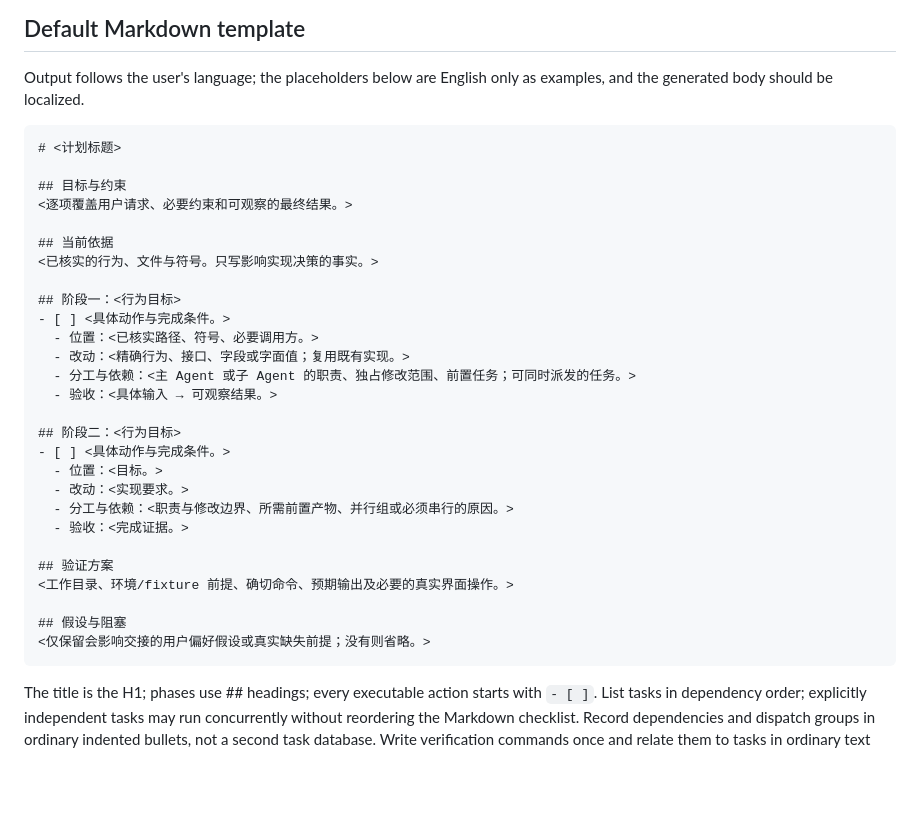
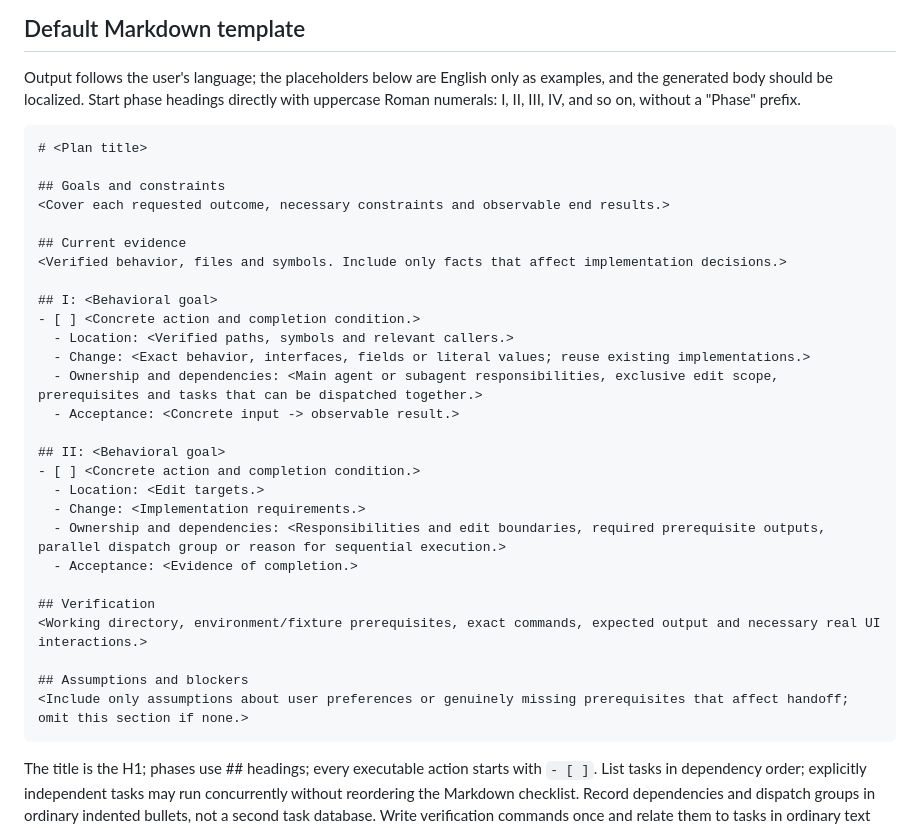
Before and after one commit to vashstorm/pp, a Markdown page: src/prompts/plan.md, the part around the change. GitHub-like rendering; blank space fills up the shorter version.

Commit message:
feat(prompts): rework plan template headings
- rename phase headings to bare Roman numerals (I, II, ...) without a
  "Phase" prefix
- switch placeholder headings from Chinese to English examples while
  keeping generated plan bodies localized

````diff
--- a/src/prompts/plan.md
+++ b/src/prompts/plan.md
@@ -38,35 +38,36 @@ The runtime, not the model, moves a successfully completed approved plan to .pp/
 
 ## Default Markdown template
 Output follows the user's language; the placeholders below are English only as examples, and the generated body should be localized.
+Start phase headings directly with uppercase Roman numerals: I, II, III, IV, and so on, without a "Phase" prefix.
 
 ```markdown
-# <计划标题>
+# <Plan title>
 
-## 目标与约束
-<逐项覆盖用户请求、必要约束和可观察的最终结果。>
+## Goals and constraints
+<Cover each requested outcome, necessary constraints and observable end results.>
 
-## 当前依据
-<已核实的行为、文件与符号。只写影响实现决策的事实。>
+## Current evidence
+<Verified behavior, files and symbols. Include only facts that affect implementation decisions.>
 
-## 阶段一：<行为目标>
-- [ ] <具体动作与完成条件。>
-  - 位置：<已核实路径、符号、必要调用方。>
-  - 改动：<精确行为、接口、字段或字面值；复用既有实现。>
-  - 分工与依赖：<主 Agent 或子 Agent 的职责、独占修改范围、前置任务；可同时派发的任务。>
-  - 验收：<具体输入 → 可观察结果。>
+## I: <Behavioral goal>
+- [ ] <Concrete action and completion condition.>
+  - Location: <Verified paths, symbols and relevant callers.>
+  - Change: <Exact behavior, interfaces, fields or literal values; reuse existing implementations.>
+  - Ownership and dependencies: <Main agent or subagent responsibilities, exclusive edit scope, prerequisites and tasks that can be dispatched together.>
+  - Acceptance: <Concrete input -> observable result.>
 
-## 阶段二：<行为目标>
-- [ ] <具体动作与完成条件。>
-  - 位置：<目标。>
-  - 改动：<实现要求。>
-  - 分工与依赖：<职责与修改边界、所需前置产物、并行组或必须串行的原因。>
-  - 验收：<完成证据。>
+## II: <Behavioral goal>
+- [ ] <Concrete action and completion condition.>
+  - Location: <Edit targets.>
+  - Change: <Implementation requirements.>
+  - Ownership and dependencies: <Responsibilities and edit boundaries, required prerequisite outputs, parallel dispatch group or reason for sequential execution.>
+  - Acceptance: <Evidence of completion.>
 
-## 验证方案
-<工作目录、环境/fixture 前提、确切命令、预期输出及必要的真实界面操作。>
+## Verification
+<Working directory, environment/fixture prerequisites, exact commands, expected output and necessary real UI interactions.>
 
-## 假设与阻塞
-<仅保留会影响交接的用户偏好假设或真实缺失前提；没有则省略。>
+## Assumptions and blockers
+<Include only assumptions about user preferences or genuinely missing prerequisites that affect handoff; omit this section if none.>
 ```
 
 The title is the H1; phases use ## headings; every executable action starts with `- [ ]`. List tasks in dependency order; explicitly independent tasks may run concurrently without reordering the Markdown checklist. Record dependencies and dispatch groups in ordinary indented bullets, not a second task database. Write verification commands once and relate them to tasks in ordinary text instead of duplicating them as another checklist. Do not use tables as a task database, YAML frontmatter, running-state markers or a second TODO file. Failed, blocked or in-progress notes belong in ordinary text after the relevant task, and failed tasks stay unchecked.
````
